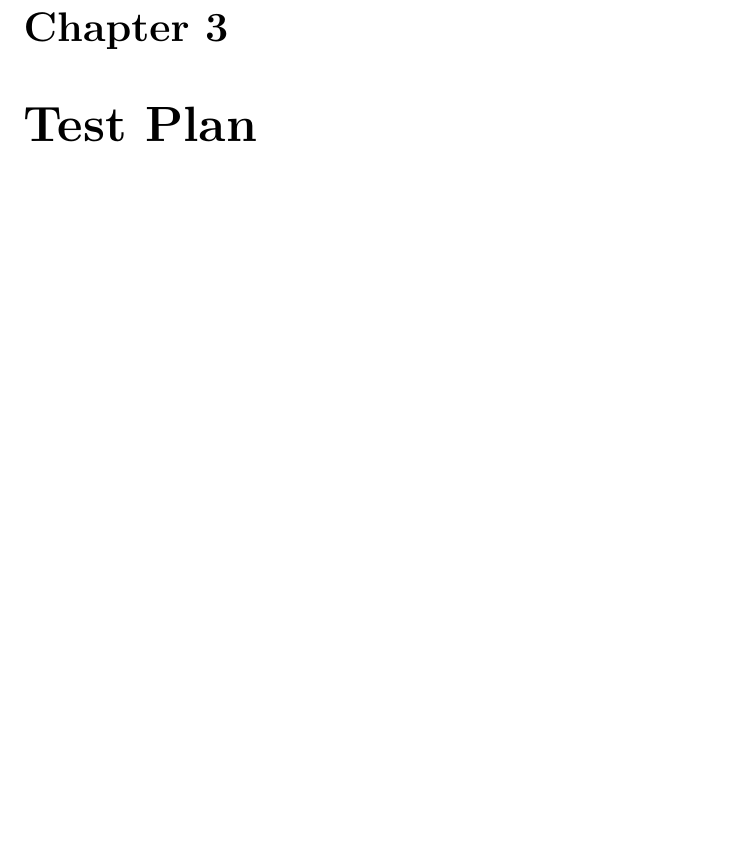
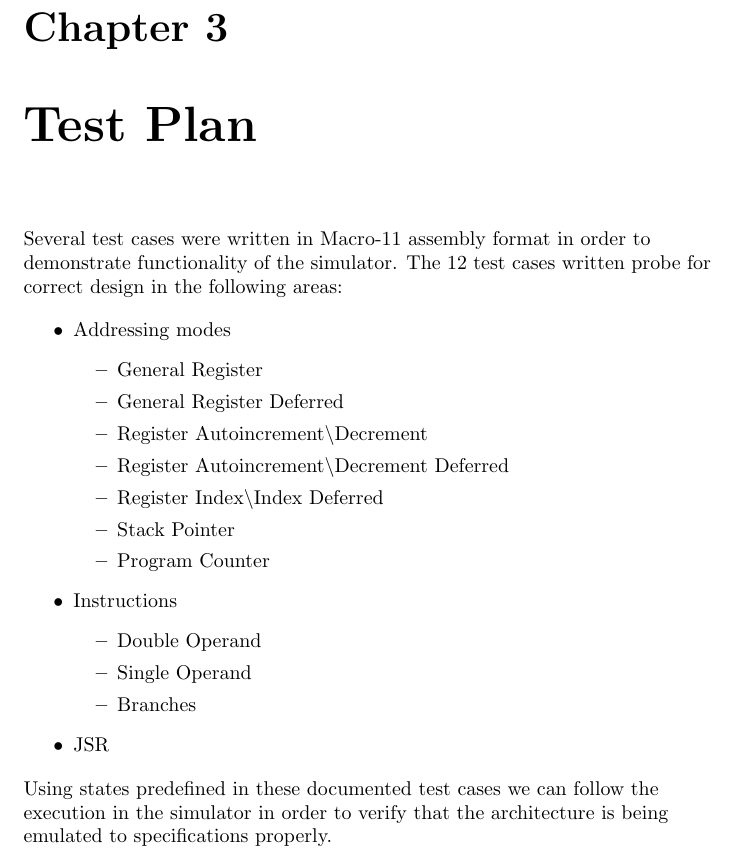
Before and after one commit to dosferatu/simulator-pdp11, a LaTeX document (doc/Report/Report.tex): part of page 6 of 6, cut so that both start at the same text, the shorter picture padded with empty space. Compiled offline with pdfLaTeX.

Commit message:
Added design plan and test cases

```diff
--- a/doc/Report/Report.tex
+++ b/doc/Report/Report.tex
@@ -36,6 +36,29 @@ Simple object-oriented design techniques were used to implement the simulator ap
 An object-oriented approach was chosen to allow for a standard interface between abstracted simulator components to be defined early on in order to avoid breaking from changes in implementation throughout the project.
 
 \chapter{Test Plan}
+Several test cases were written in Macro-11 assembly format in order to demonstrate functionality of the simulator. The 12 test cases written probe for correct design in the following areas:
+
+\begin{itemize}
+  \item Addressing modes
+  \begin{itemize}
+  \item General Register
+  \item General Register Deferred
+  \item Register Autoincrement\textbackslash Decrement
+  \item Register Autoincrement\textbackslash Decrement Deferred
+  \item Register Index\textbackslash Index Deferred
+  \item Stack Pointer
+  \item Program Counter
+  \end{itemize}
+\item Instructions
+  \begin{itemize}
+  \item Double Operand
+  \item Single Operand
+  \item Branches
+  \end{itemize}
+\item JSR
+\end{itemize}
+
+Using states predefined in these documented test cases we can follow the execution in the simulator in order to verify that the architecture is being emulated to specifications properly.
 
 %\begin{thebibliography}{9}
   % type bibliography here
```
